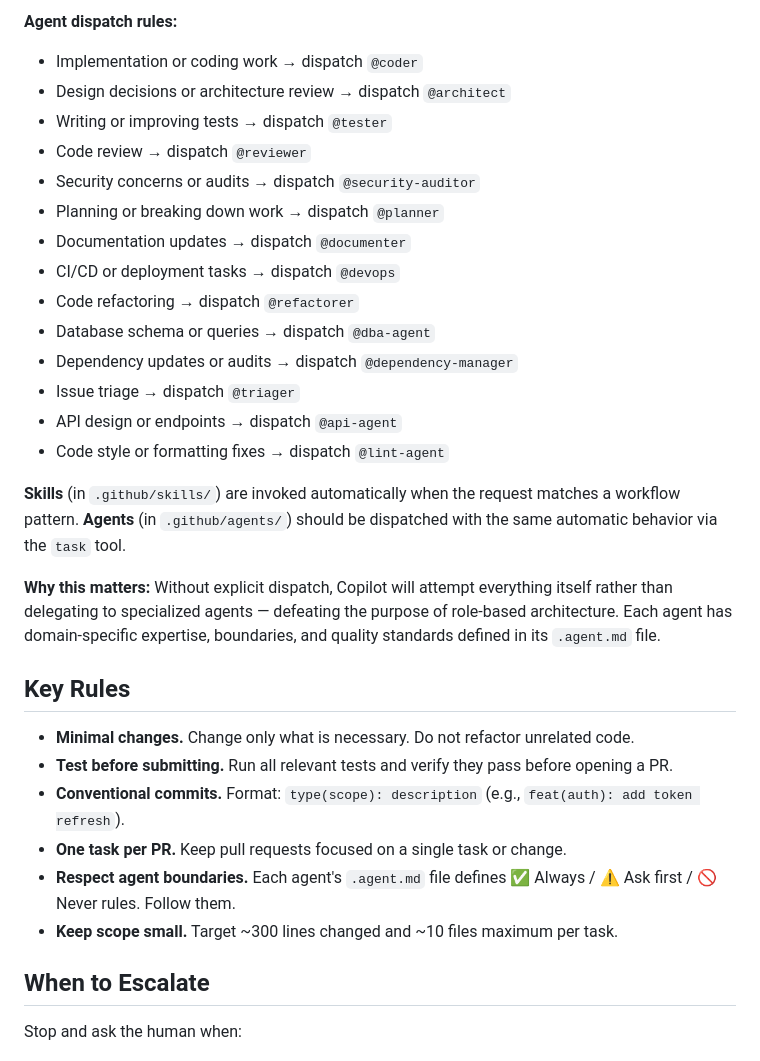
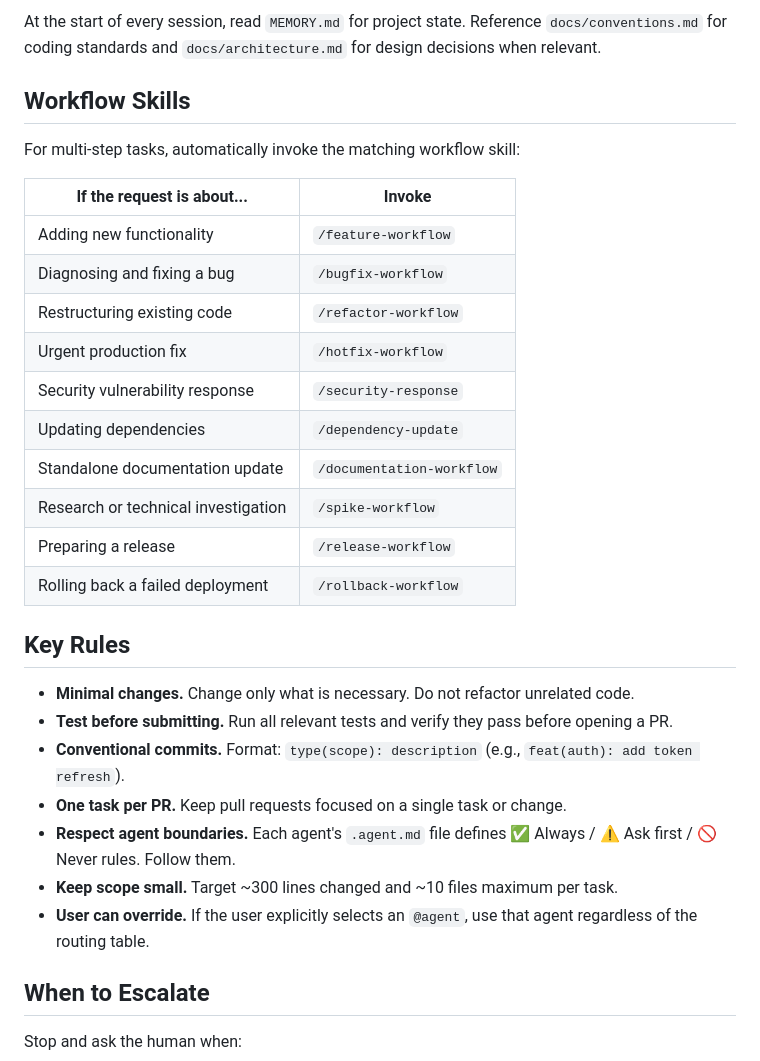
Before and after one commit to JoshLuedeman/db-scenario-simulator, a Markdown page: .github/copilot-instructions.md, the part around one of its changes. Rendered like a GitHub page.

```diff
--- a/.github/copilot-instructions.md
+++ b/.github/copilot-instructions.md
@@ -51,23 +42,22 @@ When a user request matches what a custom agent is designed to do, **always disp
 
-**Agent dispatch rules:**
-- Implementation or coding work → dispatch `@coder`
-- Design decisions or architecture review → dispatch `@architect`
-- Writing or improving tests → dispatch `@tester`
-- Code review → dispatch `@reviewer`
-- Security concerns or audits → dispatch `@security-auditor`
-- Planning or breaking down work → dispatch `@planner`
-- Documentation updates → dispatch `@documenter`
-- CI/CD or deployment tasks → dispatch `@devops`
-- Code refactoring → dispatch `@refactorer`
-- Database schema or queries → dispatch `@dba-agent`
-- Dependency updates or audits → dispatch `@dependency-manager`
-- Issue triage → dispatch `@triager`
-- API design or endpoints → dispatch `@api-agent`
-- Code style or formatting fixes → dispatch `@lint-agent`
+At the start of every session, read `MEMORY.md` for project state. Reference `docs/conventions.md` for coding standards and `docs/architecture.md` for design decisions when relevant.
 
-**Skills** (in `.github/skills/`) are invoked automatically when the request matches a workflow pattern. **Agents** (in `.github/agents/`) should be dispatched with the same automatic behavior via the `task` tool.
+## Workflow Skills
 
-**Why this matters:** Without explicit dispatch, Copilot will attempt everything itself rather than delegating to specialized agents — defeating the purpose of role-based architecture. Each agent has domain-specific expertise, boundaries, and quality standards defined in its `.agent.md` file.
+For multi-step tasks, automatically invoke the matching workflow skill:
+
+| If the request is about... | Invoke |
+|---|---|
+| Adding new functionality | `/feature-workflow` |
+| Diagnosing and fixing a bug | `/bugfix-workflow` |
+| Restructuring existing code | `/refactor-workflow` |
+| Urgent production fix | `/hotfix-workflow` |
+| Security vulnerability response | `/security-response` |
+| Updating dependencies | `/dependency-update` |
+| Standalone documentation update | `/documentation-workflow` |
+| Research or technical investigation | `/spike-workflow` |
+| Preparing a release | `/release-workflow` |
+| Rolling back a failed deployment | `/rollback-workflow` |
 
 ## Key Rules
 
@@ -77,6 +67,7 @@ When a user request matches what a custom agent is designed to do, **always disp
 - **One task per PR.** Keep pull requests focused on a single task or change.
 - **Respect agent boundaries.** Each agent's `.agent.md` file defines ✅ Always / ⚠️ Ask first / 🚫 Never rules. Follow them.
 - **Keep scope small.** Target ~300 lines changed and ~10 files maximum per task.
+- **User can override.** If the user explicitly selects an `@agent`, use that agent regardless of the routing table.
 
 ## When to Escalate
 
```
Also changed, not shown: other parts of .github/copilot-instructions.md (+30 -39 lines).
